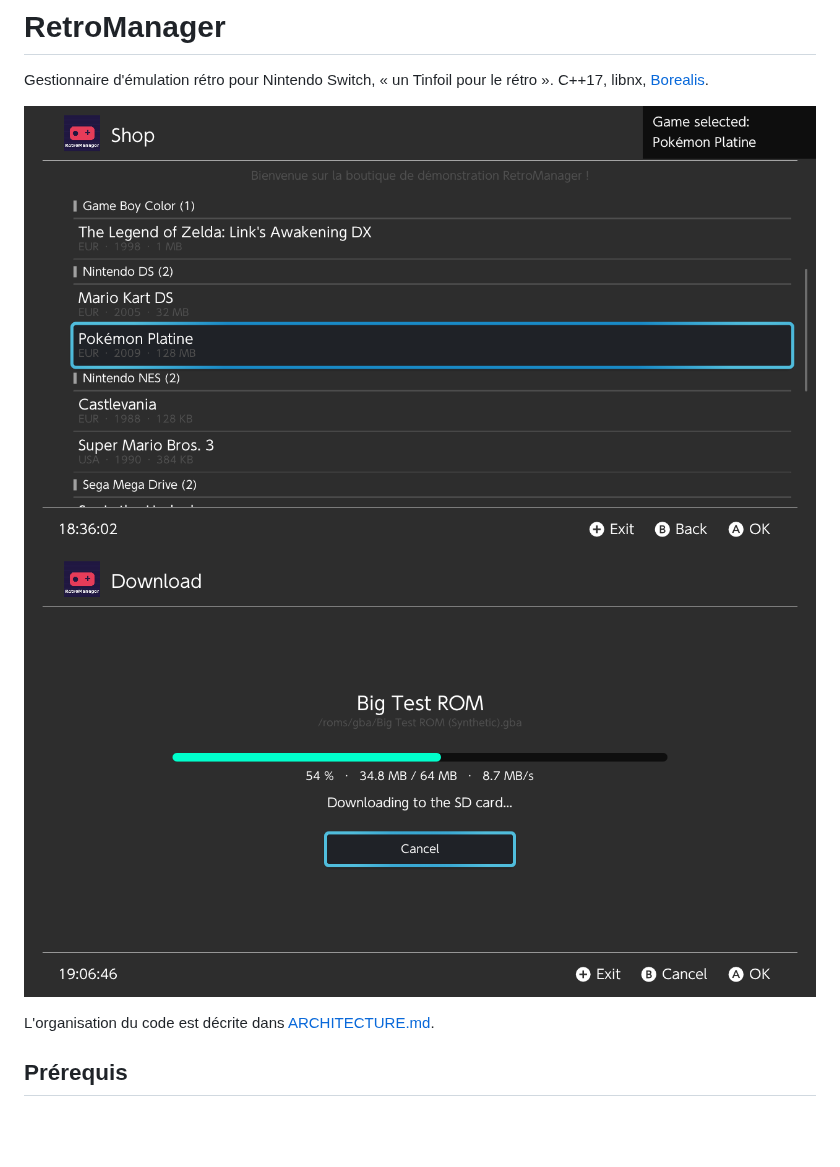
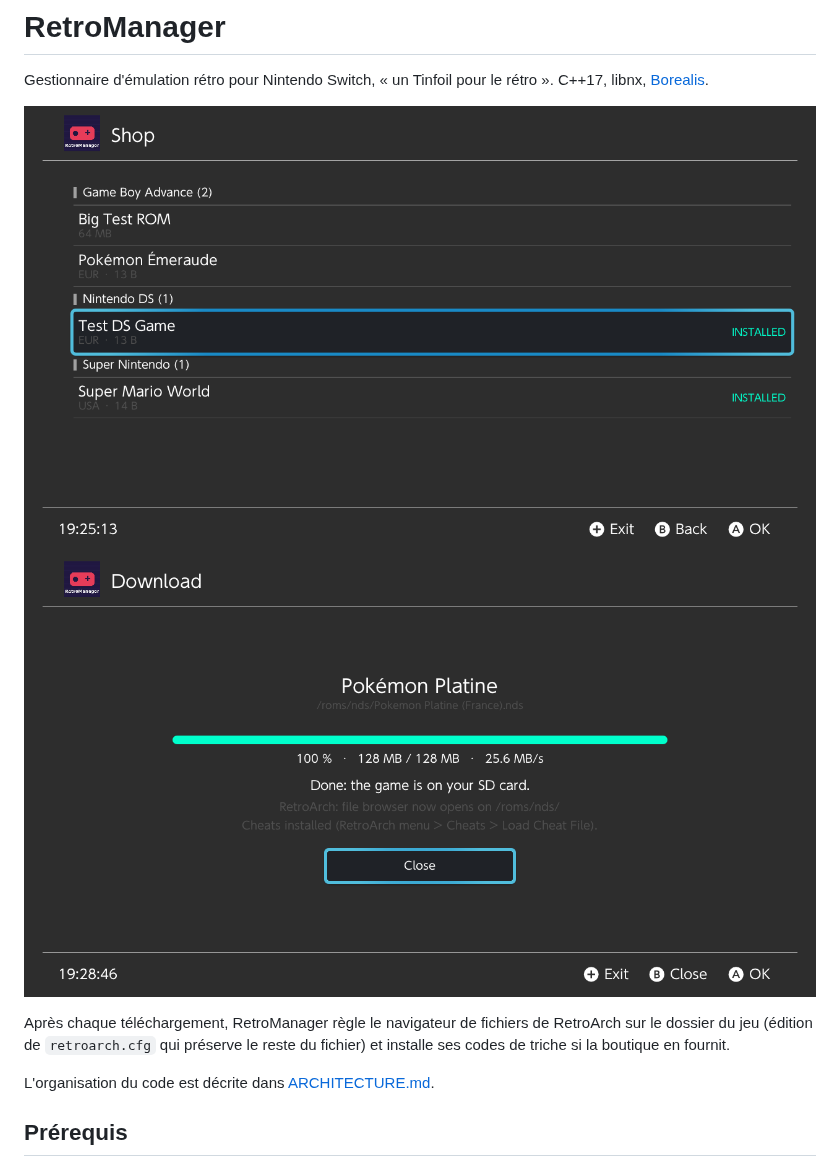
Before and after one commit to leo3438/my_little_shop_discord.py, a Markdown page: retromanager/README.md, the part around the change. GitHub-like rendering; pictures changed too: retromanager/docs/download-desktop.png, retromanager/docs/shop-desktop.png; blank space fills up the shorter version.

Commit message:
retromanager: document the Phase 4 post-install pipeline
Co-Authored-By: Claude Opus 5.5 <noreply@anthropic.com>
Claude-Session: https://claude.ai/code/session_01QrhfqN1vSePJuW5szmThmT

```diff
--- a/retromanager/README.md
+++ b/retromanager/README.md
@@ -5,6 +5,10 @@ rétro ». C++17, libnx, [Borealis](https://github.com/xfangfang/borealis).
 
 ![Boutique (build desktop)](docs/shop-desktop.png)
 ![Téléchargement (build desktop)](docs/download-desktop.png)
+
+Après chaque téléchargement, RetroManager règle le navigateur de fichiers de
+RetroArch sur le dossier du jeu (édition de `retroarch.cfg` qui préserve le
+reste du fichier) et installe ses codes de triche si la boutique en fournit.
 
 L'organisation du code est décrite dans [ARCHITECTURE.md](ARCHITECTURE.md).
 
```
Also changed, not shown: retromanager/ARCHITECTURE.md (+25 -7 lines), retromanager/docs/INDEX_FORMAT.md (+10 -0 lines).
